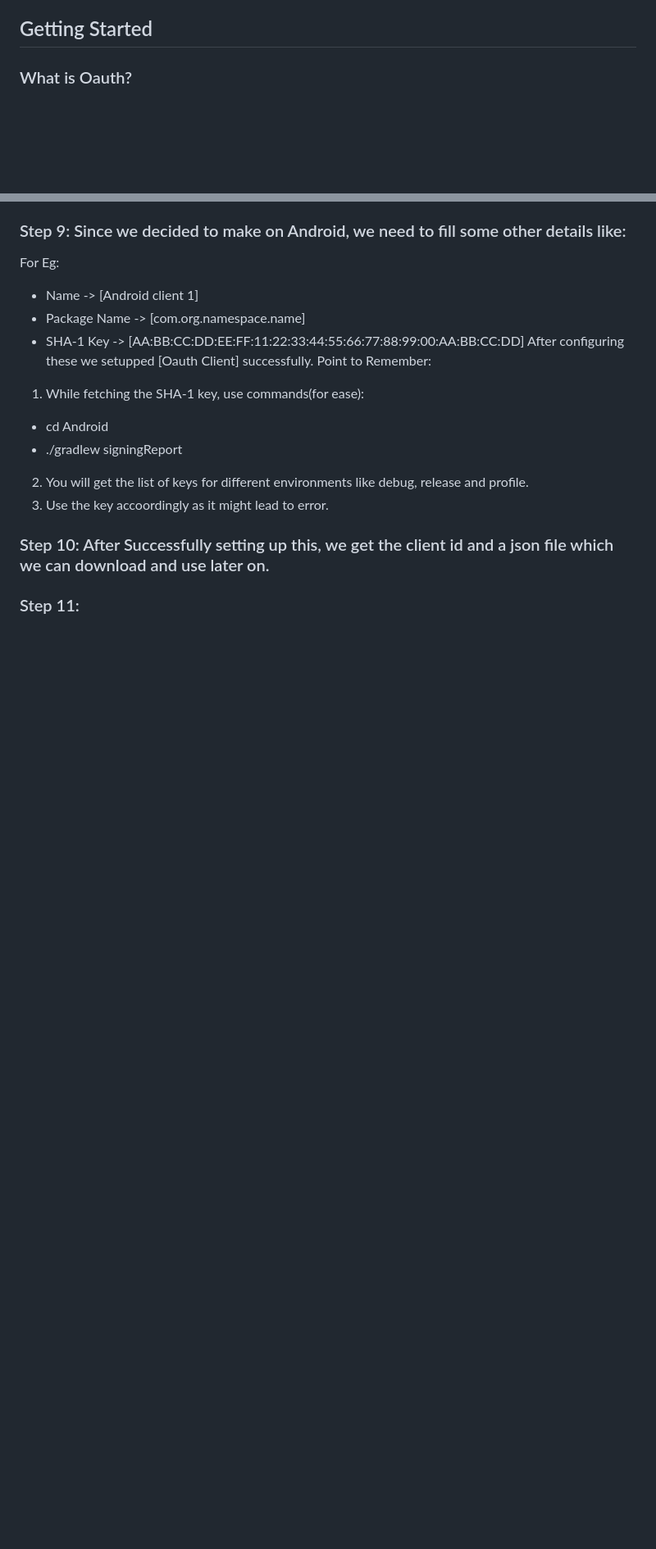
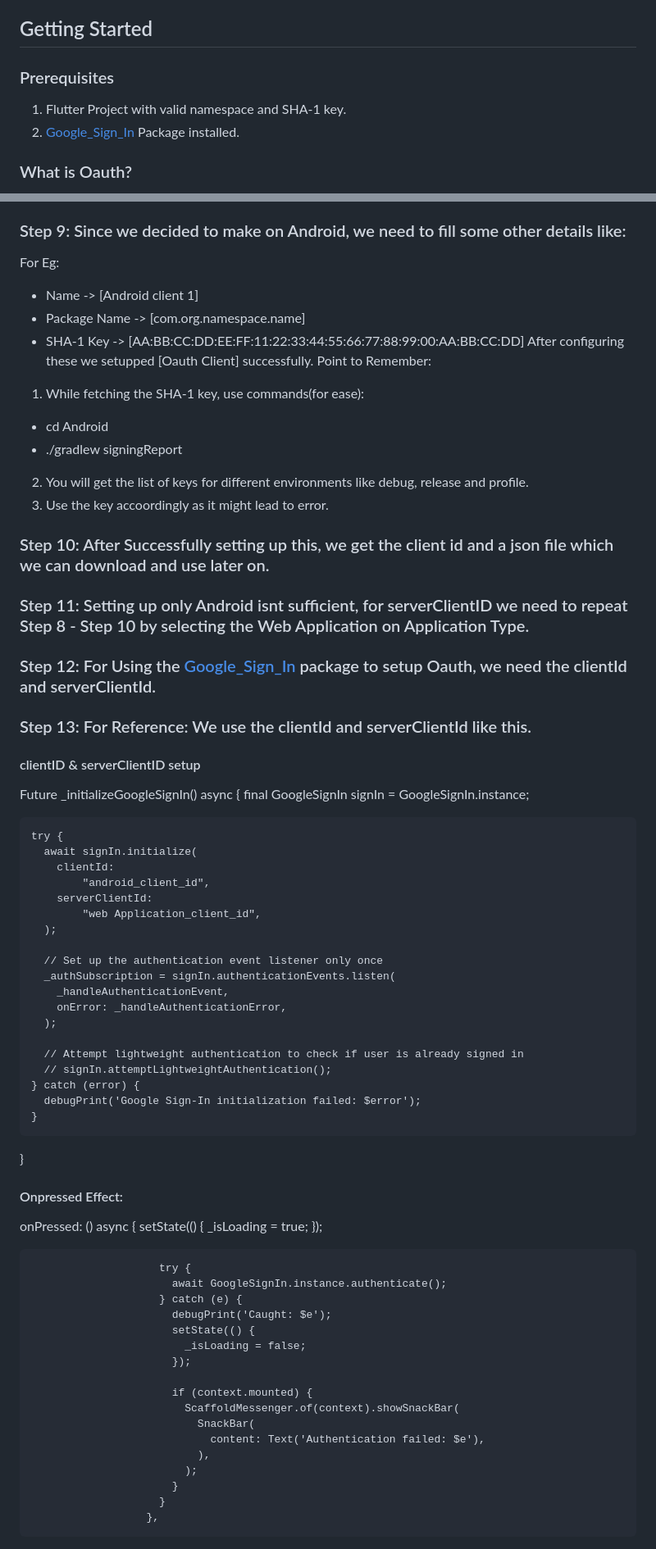
Before and after one commit to sudipeb/demodocumentaions, a Markdown page: google_signin_setup.md, 2 parts joined by grey strips. Shown: that part at 82% size. Rendered like a GitHub page; blank space fills up the shorter version.

Commit message:
google sign in setup updated

```diff
--- a/google_signin_setup.md
+++ b/google_signin_setup.md
@@ -3,7 +3,9 @@
 This Flutter project demonstrates Google Sign-In using Google's Native OAuth Client, featuring a sign-in page that initializes the google_sign_in package with OAuth client IDs, listens for authentication events via streams, and upon successful authentication navigates to a user details page displaying the user's name, email, photo, and ID—with support for Android platform using auto_route for navigation.
 
 ## Getting Started
-
+### Prerequisites
+1. Flutter Project with valid namespace and SHA-1 key.
+2. [Google_Sign_In](https://pub.dev/packages/google_sign_in) Package installed.
 ### What is Oauth?
 OAuth, or open authorization, is a widely adopted authorization framework that allows you to consent to an application interacting with another on your behalf without having to reveal your password. It does this by providing access tokens to third-party services without exposing user credentials.
 
@@ -59,4 +61,53 @@ Point to Remember:
 2. You will get the list of keys for different environments like debug, release and profile.
 3. Use the key accoordingly as it might lead to error.
 ### Step 10: After Successfully setting up this, we get the client id and a json file which we can download and use later on.
-### Step 11:
+### Step 11: Setting up only Android isnt sufficient, for serverClientID we need to repeat Step 8 - Step 10 by selecting the Web Application on Application Type.
+### Step 12: For Using the [Google_Sign_In](https://pub.dev/packages/google_sign_in) package to setup Oauth, we need the clientId and serverClientId.
+### Step 13: For Reference: We use the clientId and serverClientId like this.
+#### clientID & serverClientID setup
+  Future<void> _initializeGoogleSignIn() async {
+    final GoogleSignIn signIn = GoogleSignIn.instance;
+
+    try {
+      await signIn.initialize(
+        clientId:
+            "android_client_id",
+        serverClientId:
+            "web Application_client_id",
+      );
+
+      // Set up the authentication event listener only once
+      _authSubscription = signIn.authenticationEvents.listen(
+        _handleAuthenticationEvent,
+        onError: _handleAuthenticationError,
+      );
+
+      // Attempt lightweight authentication to check if user is already signed in
+      // signIn.attemptLightweightAuthentication();
+    } catch (error) {
+      debugPrint('Google Sign-In initialization failed: $error');
+    }
+  }
+#### Onpressed Effect:
+ onPressed: () async {
+                        setState(() {
+                          _isLoading = true;
+                        });
+
+                        try {
+                          await GoogleSignIn.instance.authenticate();
+                        } catch (e) {
+                          debugPrint('Caught: $e');
+                          setState(() {
+                            _isLoading = false;
+                          });
+
+                          if (context.mounted) {
+                            ScaffoldMessenger.of(context).showSnackBar(
+                              SnackBar(
+                                content: Text('Authentication failed: $e'),
+                              ),
+                            );
+                          }
+                        }
+                      },
```
